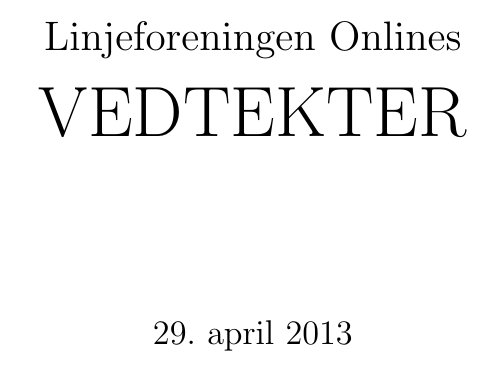
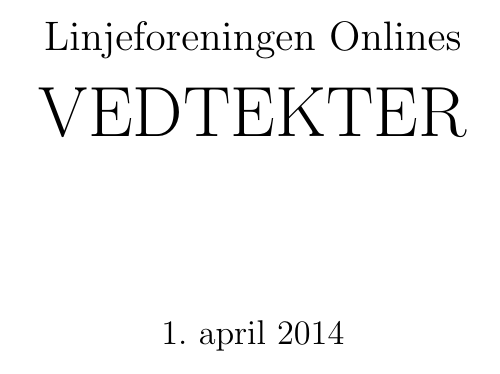
Before and after one commit to vikre/Onlines_Vedtekter, a LaTeX document (vedtekter.tex): part of page 1 of 20, cut so that both start at the same text. Compiled offline with pdfLaTeX.

Commit message:
Vedtekter oppdatert for 2014

```diff
--- a/vedtekter.tex
+++ b/vedtekter.tex
@@ -50,7 +50,7 @@
 }
 
 \title{\Large{}Linjeforeningen Onlines\\\Huge{VEDTEKTER}}
-\date{29. april 2013}	% Dato for genfors der vedtektene ble oppdatert
+\date{1. april 2014}	% Dato for genfors der vedtektene ble oppdatert
 
 
 \newenvironment{liste}{
```
Also changed, not shown: vedtekter.pdf.
